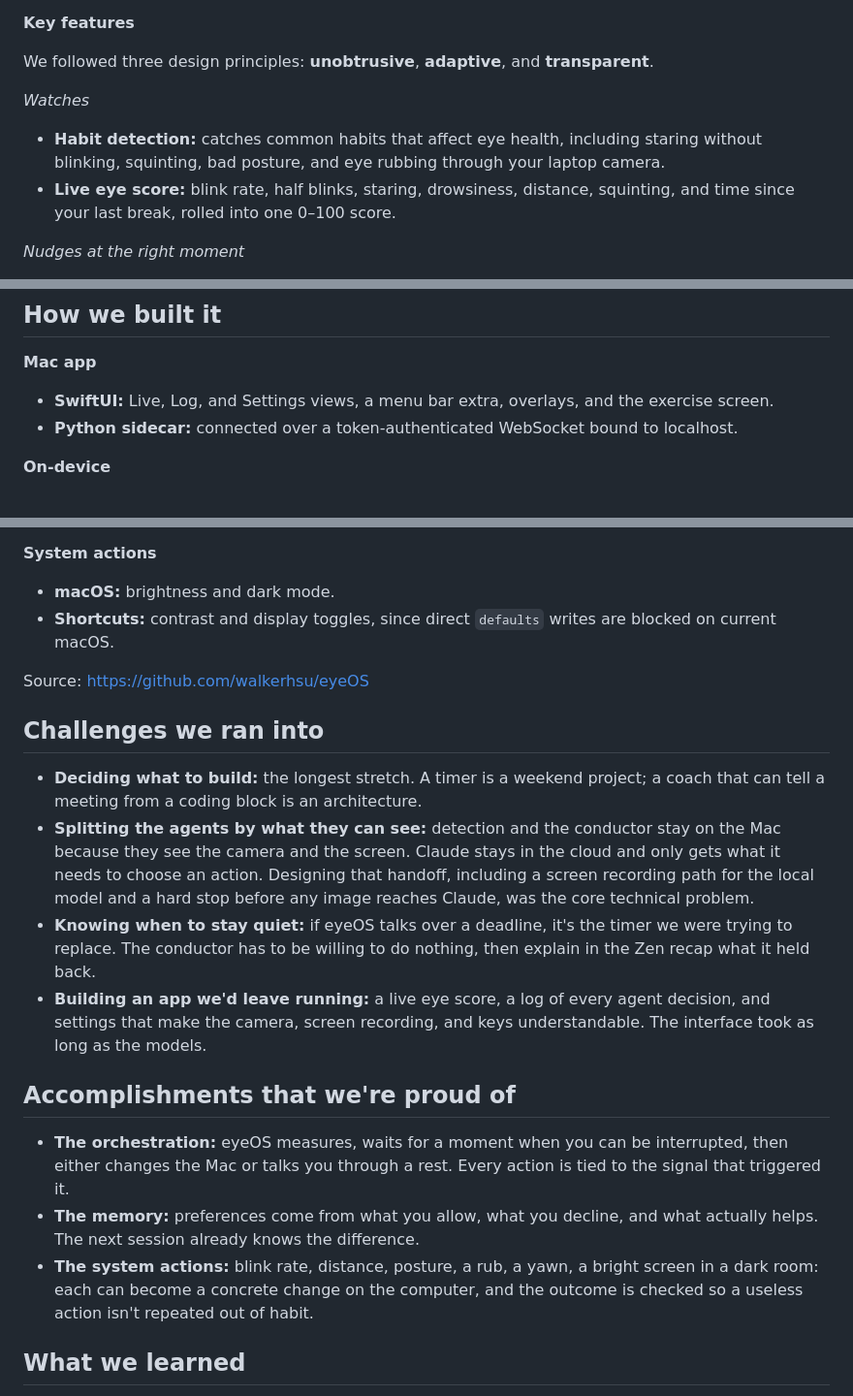
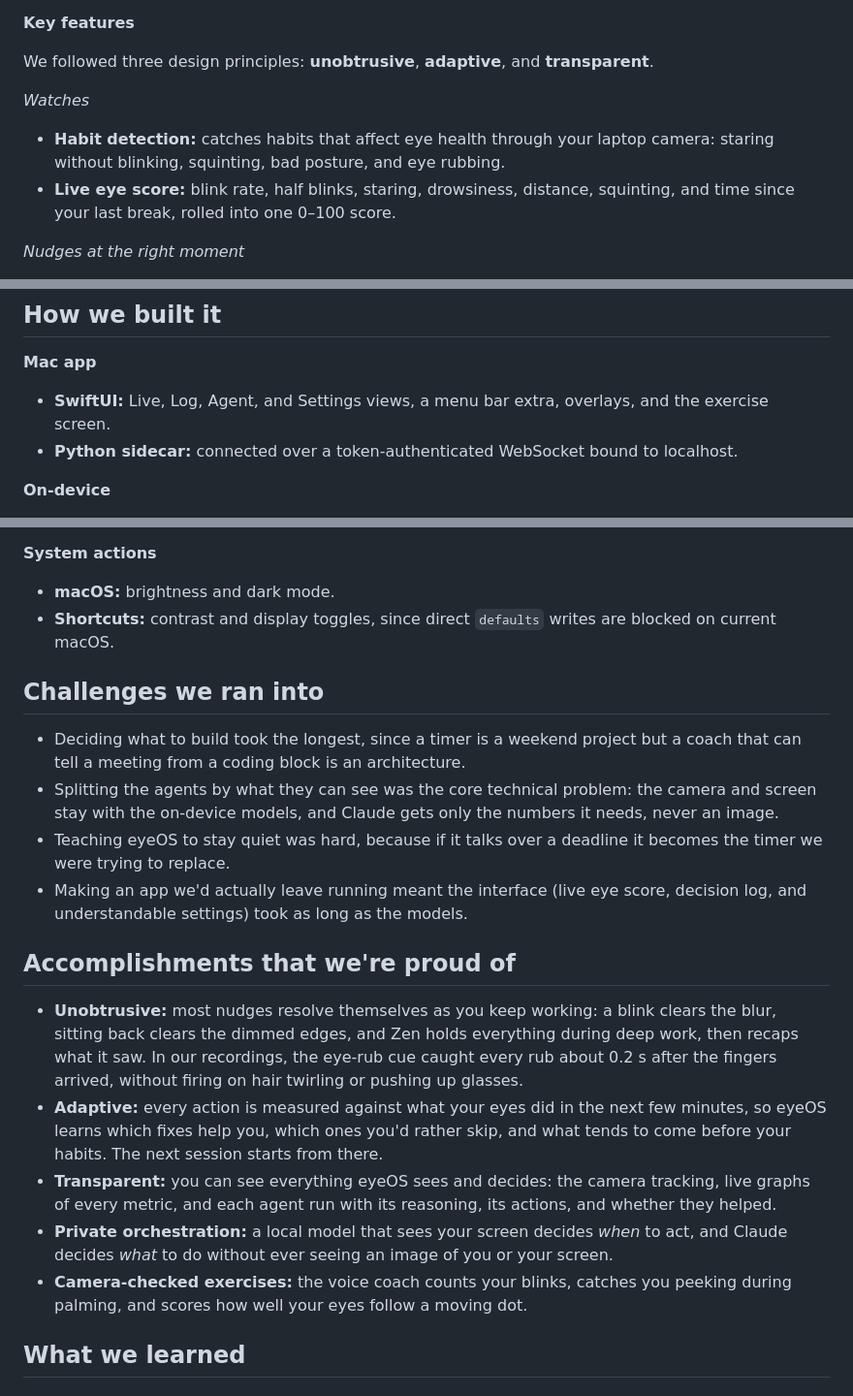
Before and after one commit to walkerhsu/eyeOS, a Markdown page: what_it_does.md, 3 parts joined by grey strips. Shown at 97% size. GitHub-like rendering.

Commit message:
Restructure Devpost write-up
Open Inspiration with computer vision syndrome, add design principles and a
grouped key-features list, tighten How we built it into a tool list, and turn
the later sections into bullets.

```diff
--- a/what_it_does.md
+++ b/what_it_does.md
@@ -22,7 +22,7 @@ eyeOS is an AI eye-habit coach in your Mac's menu bar. Through your laptop camer
 We followed three design principles: **unobtrusive**, **adaptive**, and **transparent**.
 
 *Watches*
-- **Habit detection:** catches common habits that affect eye health, including staring without blinking, squinting, bad posture, and eye rubbing through your laptop camera.
+- **Habit detection:** catches habits that affect eye health through your laptop camera: staring without blinking, squinting, bad posture, and eye rubbing.
 - **Live eye score:** blink rate, half blinks, staring, drowsiness, distance, squinting, and time since your last break, rolled into one 0–100 score.
 
 *Nudges at the right moment*
@@ -47,7 +47,7 @@ We followed three design principles: **unobtrusive**, **adaptive**, and **transp
 
 ## How we built it
 **Mac app**
-- **SwiftUI:** Live, Log, and Settings views, a menu bar extra, overlays, and the exercise screen.
+- **SwiftUI:** Live, Log, Agent, and Settings views, a menu bar extra, overlays, and the exercise screen.
 - **Python sidecar:** connected over a token-authenticated WebSocket bound to localhost.
 
 **On-device**
@@ -63,18 +63,18 @@ We followed three design principles: **unobtrusive**, **adaptive**, and **transp
 - **macOS:** brightness and dark mode.
 - **Shortcuts:** contrast and display toggles, since direct `defaults` writes are blocked on current macOS.
 
-Source: https://github.com/walkerhsu/eyeOS
-
 ## Challenges we ran into
-- **Deciding what to build:** the longest stretch. A timer is a weekend project; a coach that can tell a meeting from a coding block is an architecture.
-- **Splitting the agents by what they can see:** detection and the conductor stay on the Mac because they see the camera and the screen. Claude stays in the cloud and only gets what it needs to choose an action. Designing that handoff, including a screen recording path for the local model and a hard stop before any image reaches Claude, was the core technical problem.
-- **Knowing when to stay quiet:** if eyeOS talks over a deadline, it's the timer we were trying to replace. The conductor has to be willing to do nothing, then explain in the Zen recap what it held back.
-- **Building an app we'd leave running:** a live eye score, a log of every agent decision, and settings that make the camera, screen recording, and keys understandable. The interface took as long as the models.
+- Deciding what to build took the longest, since a timer is a weekend project but a coach that can tell a meeting from a coding block is an architecture.
+- Splitting the agents by what they can see was the core technical problem: the camera and screen stay with the on-device models, and Claude gets only the numbers it needs, never an image.
+- Teaching eyeOS to stay quiet was hard, because if it talks over a deadline it becomes the timer we were trying to replace.
+- Making an app we'd actually leave running meant the interface (live eye score, decision log, and understandable settings) took as long as the models.
 
 ## Accomplishments that we're proud of
-- **The orchestration:** eyeOS measures, waits for a moment when you can be interrupted, then either changes the Mac or talks you through a rest. Every action is tied to the signal that triggered it.
-- **The memory:** preferences come from what you allow, what you decline, and what actually helps. The next session already knows the difference.
-- **The system actions:** blink rate, distance, posture, a rub, a yawn, a bright screen in a dark room: each can become a concrete change on the computer, and the outcome is checked so a useless action isn't repeated out of habit.
+- **Unobtrusive:** most nudges resolve themselves as you keep working: a blink clears the blur, sitting back clears the dimmed edges, and Zen holds everything during deep work, then recaps what it saw. In our recordings, the eye-rub cue caught every rub about 0.2 s after the fingers arrived, without firing on hair twirling or pushing up glasses.
+- **Adaptive:** every action is measured against what your eyes did in the next few minutes, so eyeOS learns which fixes help you, which ones you'd rather skip, and what tends to come before your habits. The next session starts from there.
+- **Transparent:** you can see everything eyeOS sees and decides: the camera tracking, live graphs of every metric, and each agent run with its reasoning, its actions, and whether they helped.
+- **Private orchestration:** a local model that sees your screen decides *when* to act, and Claude decides *what* to do without ever seeing an image of you or your screen.
+- **Camera-checked exercises:** the voice coach counts your blinks, catches you peeking during palming, and scores how well your eyes follow a moving dot.
 
 ## What we learned
 - **Private and cloud models can share one product** if each only sees what it needs. Gemma 4 sees the screen; Claude never does.
```
Also changed, not shown: other parts of what_it_does.md (+2 -0 lines).
